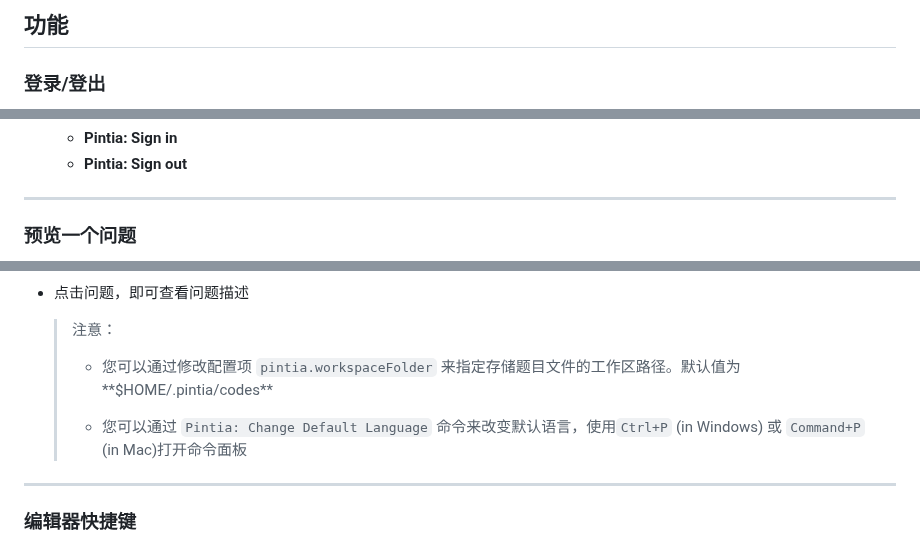
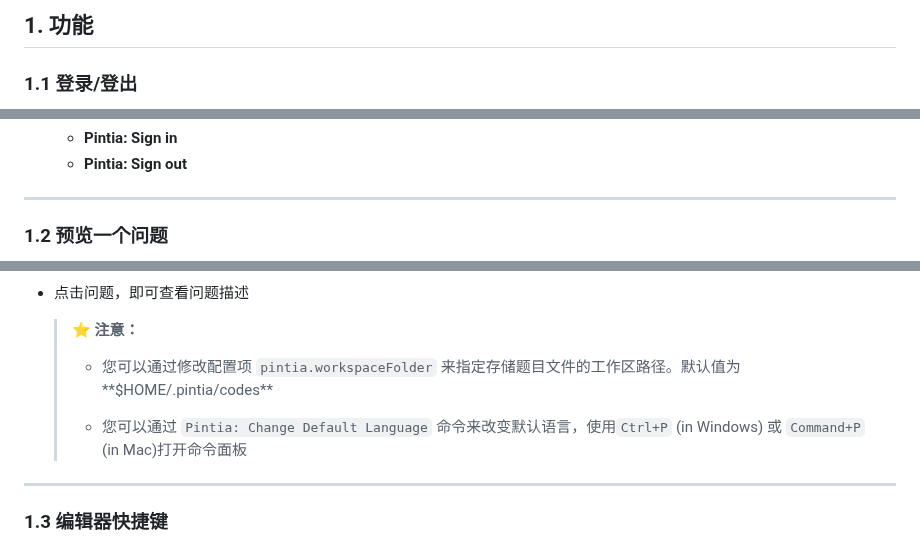
Before and after one commit to jinzcdev/vscode-pintia, a Markdown page: docs/README_zh-CN.md, 3 parts joined by grey strips. GitHub-like rendering.

```diff
--- a/docs/README_zh-CN.md
+++ b/docs/README_zh-CN.md
@@ -27,6 +27,6 @@
 
-## 功能
+## 1. 功能
 
-### 登录/登出
+### 1.1 登录/登出
 
 <p align="center">
@@ -42,6 +42,6 @@
 
 ---
 
-### 预览一个问题
+### 1.2 预览一个问题
 
 <p align="center">
@@ -51,7 +51,7 @@
 
 - 点击问题，即可查看问题描述
 
-  > 注意：
+  > :star: **注意：**
   >
   > - 您可以通过修改配置项 `pintia.workspaceFolder` 来指定存储题目文件的工作区路径。默认值为**$HOME/.pintia/codes**
   >
@@ -60,6 +60,6 @@
 
 ---
 
-### 编辑器快捷键
+### 1.3 编辑器快捷键
 
 <p align="center">
```
Also changed, not shown: other parts of docs/README_zh-CN.md (+21 -17 lines), CHANGELOG.md (+13 -1 lines), docs/CHANGELOG_zh-CN.md (added, +38 -0 lines), docs/imgs/preview.png, docs/imgs/snippets.png (added), 2 other files.
